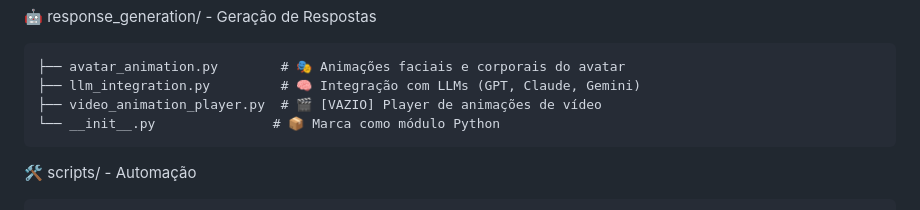
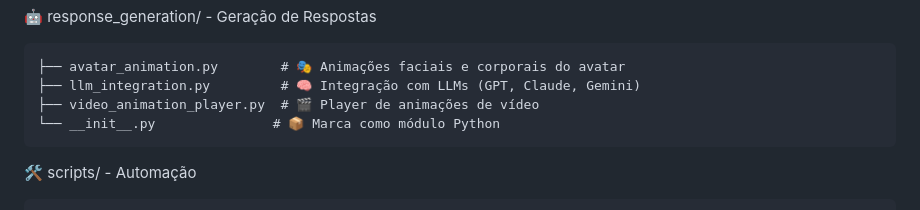
Before and after one commit to lucas-lins-lima/Sora, a Markdown page: README.md, the part around the change. Rendered like a GitHub page.

````diff
--- a/README.md
+++ b/README.md
@@ -92,7 +92,7 @@ A arquitetura do Sora é modular, visando facilitar o desenvolvimento, a manuten
 ```
 ├── avatar_animation.py        # 🎭 Animações faciais e corporais do avatar
 ├── llm_integration.py         # 🧠 Integração com LLMs (GPT, Claude, Gemini)
-├── video_animation_player.py  # 🎬 [VAZIO] Player de animações de vídeo
+├── video_animation_player.py  # 🎬 Player de animações de vídeo
 └── __init__.py               # 📦 Marca como módulo Python
 ```
 🛠️ scripts/ - Automação
````
